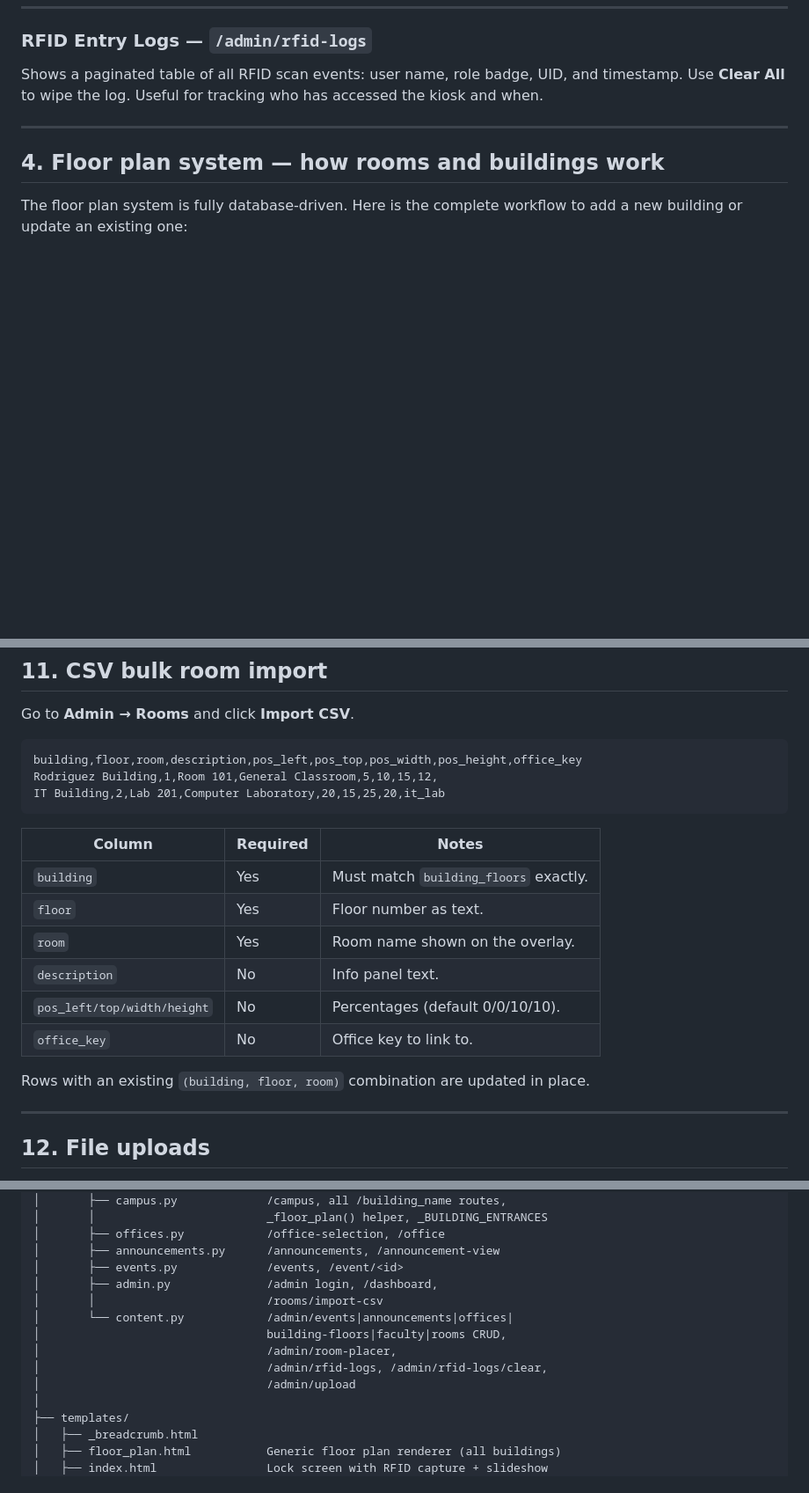
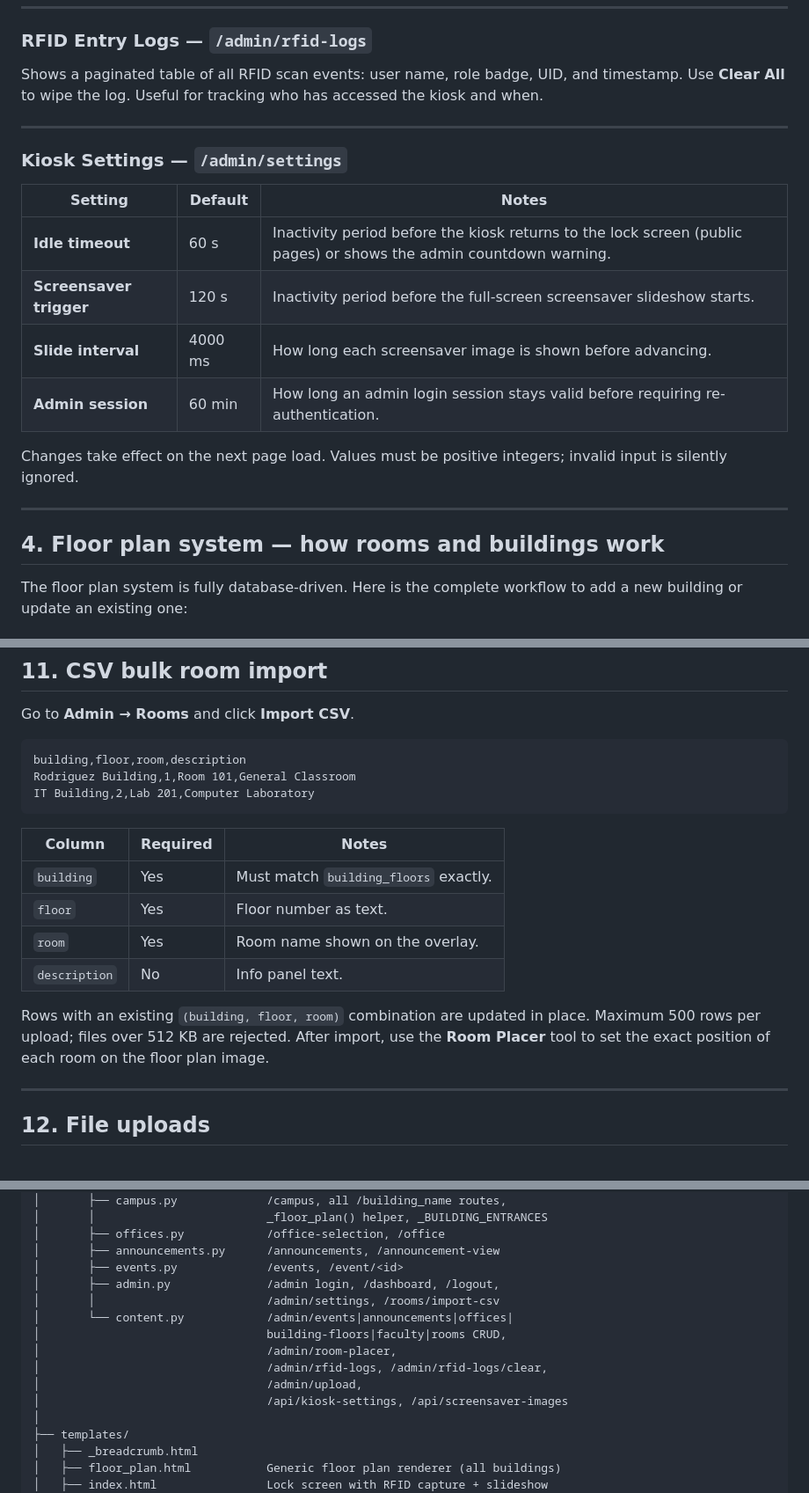
Before and after one commit to janmaaarc/kiosk, a Markdown page: README.md, 3 parts joined by grey strips. Shown at 88% size. Drawn GitHub-style; blank space fills up the shorter version.

Commit message:
docs: update README for configurable timeouts, dashboard stats, screensaver, settings page, CSV import, announcement scheduling

````diff
--- a/README.md
+++ b/README.md
@@ -372,6 +373,19 @@ profile page. Use **+ Add Row** and the row delete button to manage entries.
 Shows a paginated table of all RFID scan events: user name, role badge, UID,
 and timestamp. Use **Clear All** to wipe the log. Useful for tracking who has
 accessed the kiosk and when.
+
+---
+
+### Kiosk Settings — `/admin/settings`
+
+| Setting | Default | Notes |
+|---|---|---|
+| **Idle timeout** | 60 s | Inactivity period before the kiosk returns to the lock screen (public pages) or shows the admin countdown warning. |
+| **Screensaver trigger** | 120 s | Inactivity period before the full-screen screensaver slideshow starts. |
+| **Slide interval** | 4000 ms | How long each screensaver image is shown before advancing. |
+| **Admin session** | 60 min | How long an admin login session stays valid before requiring re-authentication. |
+
+Changes take effect on the next page load. Values must be positive integers; invalid input is silently ignored.
 
 ---
 
@@ -589,9 +603,9 @@ going live.
 Go to **Admin → Rooms** and click **Import CSV**.
 
 ```
-building,floor,room,description,pos_left,pos_top,pos_width,pos_height,office_key
-Rodriguez Building,1,Room 101,General Classroom,5,10,15,12,
-IT Building,2,Lab 201,Computer Laboratory,20,15,25,20,it_lab
+building,floor,room,description
+Rodriguez Building,1,Room 101,General Classroom
+IT Building,2,Lab 201,Computer Laboratory
 ```
 
 | Column | Required | Notes |
@@ -600,10 +614,8 @@ IT Building,2,Lab 201,Computer Laboratory,20,15,25,20,it_lab
 | `floor` | Yes | Floor number as text. |
 | `room` | Yes | Room name shown on the overlay. |
 | `description` | No | Info panel text. |
-| `pos_left/top/width/height` | No | Percentages (default 0/0/10/10). |
-| `office_key` | No | Office key to link to. |
 
-Rows with an existing `(building, floor, room)` combination are updated in place.
+Rows with an existing `(building, floor, room)` combination are updated in place. Maximum 500 rows per upload; files over 512 KB are rejected. After import, use the **Room Placer** tool to set the exact position of each room on the floor plan image.
 
 ---
 
@@ -762,13 +774,14 @@ kiosk/
 │       ├── offices.py            /office-selection, /office
 │       ├── announcements.py      /announcements, /announcement-view
 │       ├── events.py             /events, /event/<id>
-│       ├── admin.py              /admin login, /dashboard,
-│       │                         /rooms/import-csv
+│       ├── admin.py              /admin login, /dashboard, /logout,
+│       │                         /admin/settings, /rooms/import-csv
 │       └── content.py            /admin/events|announcements|offices|
 │                                 building-floors|faculty|rooms CRUD,
 │                                 /admin/room-placer,
 │                                 /admin/rfid-logs, /admin/rfid-logs/clear,
-│                                 /admin/upload
+│                                 /admin/upload,
+│                                 /api/kiosk-settings, /api/screensaver-images
 │
 ├── templates/
 │   ├── _breadcrumb.html
````
Also changed, not shown: other parts of README.md (+11 -6 lines).
